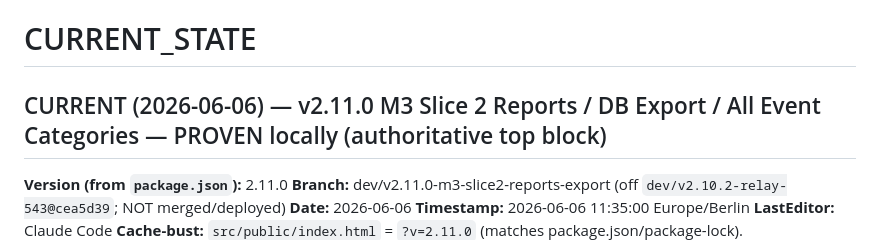
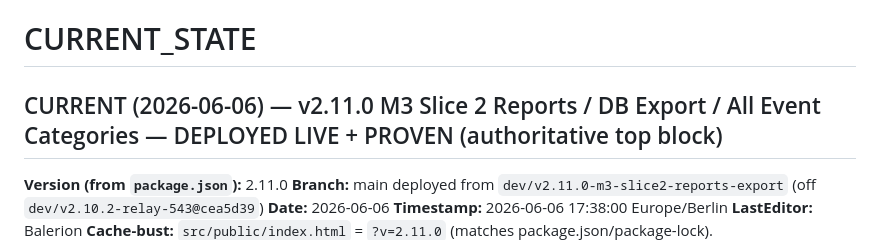
Before and after one commit to United-DigiArt-Vision/wwsc-demo, a Markdown page: version/CURRENT_STATE.md, the part around one of its changes. Drawn GitHub-style.

```diff
--- a/version/CURRENT_STATE.md
+++ b/version/CURRENT_STATE.md
@@ -1,10 +1,10 @@
 # CURRENT_STATE
 
-## CURRENT (2026-06-06) — v2.11.0 M3 Slice 2 Reports / DB Export / All Event Categories — PROVEN locally (authoritative top block)
+## CURRENT (2026-06-06) — v2.11.0 M3 Slice 2 Reports / DB Export / All Event Categories — DEPLOYED LIVE + PROVEN (authoritative top block)
 
 **Version (from `package.json`):** 2.11.0
-**Branch:** dev/v2.11.0-m3-slice2-reports-export (off `dev/v2.10.2-relay-543@cea5d39`; NOT merged/deployed)
+**Branch:** main deployed from `dev/v2.11.0-m3-slice2-reports-export` (off `dev/v2.10.2-relay-543@cea5d39`)
 **Date:** 2026-06-06
-**Timestamp:** 2026-06-06 11:35:00 Europe/Berlin
-**LastEditor:** Claude Code
+**Timestamp:** 2026-06-06 17:38:00 Europe/Berlin
+**LastEditor:** Balerion
 **Cache-bust:** `src/public/index.html` = `?v=2.11.0` (matches package.json/package-lock).
```
Also changed, not shown: other parts of version/CURRENT_STATE.md (+2 -2 lines), PROGRESS.md (+13 -3 lines), version/CHANGELOG.md (+17 -0 lines).
